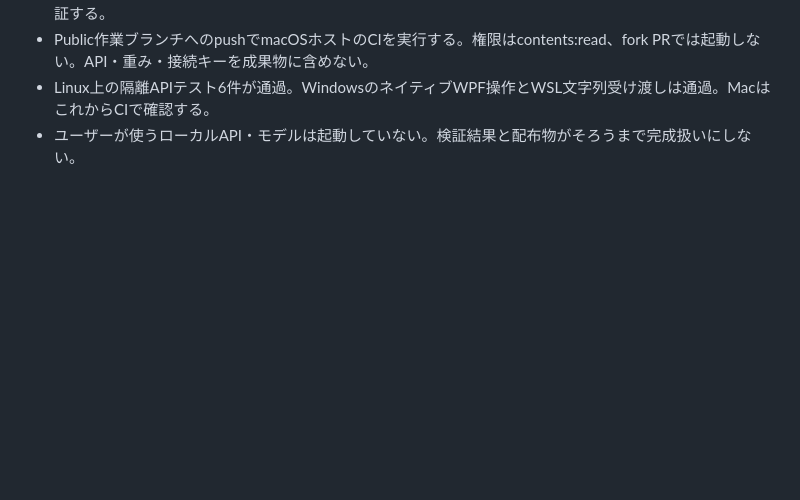
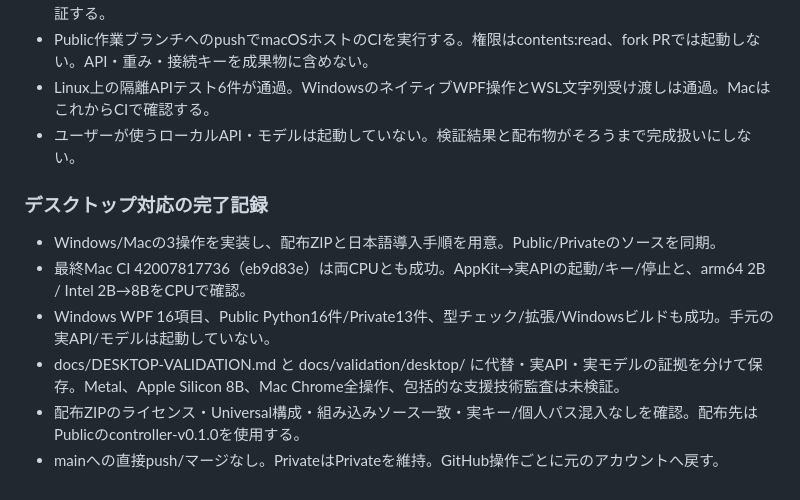
Before and after one commit to kami9811/plamo-local-translator-public, a Markdown page: docs/PROGRESS.md, the part around the change. Rendered like a GitHub page; blank space fills up the shorter version.

```diff
--- a/docs/PROGRESS.md
+++ b/docs/PROGRESS.md
@@ -38,3 +38,12 @@ READMEとSETUPを、読み込むフォルダーの用意、Windows側へのコ
 - Public作業ブランチへのpushでmacOSホストのCIを実行する。権限はcontents:read、fork PRでは起動しない。API・重み・接続キーを成果物に含めない。
 - Linux上の隔離APIテスト6件が通過。WindowsのネイティブWPF操作とWSL文字列受け渡しは通過。MacはこれからCIで確認する。
 - ユーザーが使うローカルAPI・モデルは起動していない。検証結果と配布物がそろうまで完成扱いにしない。
+
+### デスクトップ対応の完了記録
+
+- Windows/Macの3操作を実装し、配布ZIPと日本語導入手順を用意。Public/Privateのソースを同期。
+- 最終Mac CI 42007817736（eb9d83e）は両CPUとも成功。AppKit→実APIの起動/キー/停止と、arm64 2B / Intel 2B→8BをCPUで確認。
+- Windows WPF 16項目、Public Python16件/Private13件、型チェック/拡張/Windowsビルドも成功。手元の実API/モデルは起動していない。
+- docs/DESKTOP-VALIDATION.md と docs/validation/desktop/ に代替・実API・実モデルの証拠を分けて保存。Metal、Apple Silicon 8B、Mac Chrome全操作、包括的な支援技術監査は未検証。
+- 配布ZIPのライセンス・Universal構成・組み込みソース一致・実キー/個人パス混入なしを確認。配布先はPublicのcontroller-v0.1.0を使用する。
+- mainへの直接push/マージなし。PrivateはPrivateを維持。GitHub操作ごとに元のアカウントへ戻す。
```
Also changed, not shown: docs/ARCHITECTURE.md (+1 -1 lines), docs/DESKTOP-VALIDATION.md (added, +58 -0 lines), docs/screenshots/macos-controller-dark.png (added), docs/screenshots/macos-controller-light.png (added), docs/screenshots/windows-controller-dark.png (added), docs/screenshots/windows-controller-light.png (added), docs/screenshots/windows-controller-settings.png (added), 10 other files.
